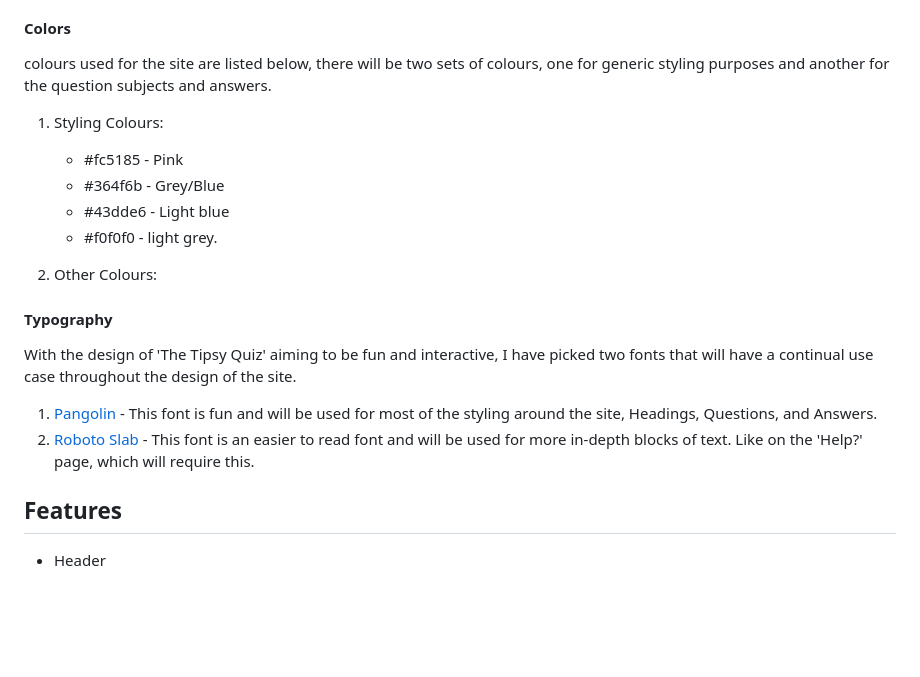
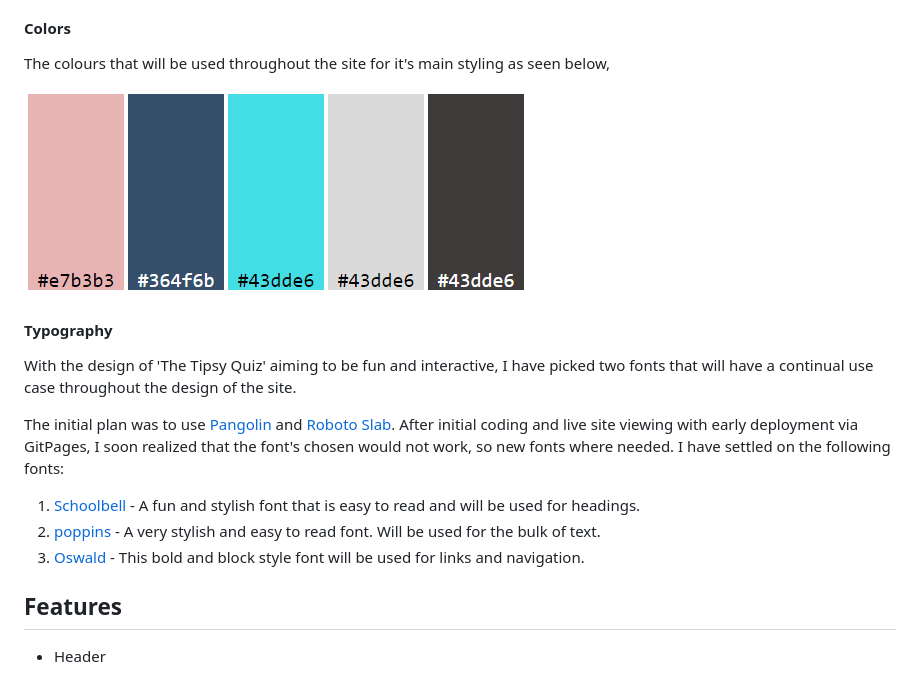
Before and after one commit to roomacarthur/the-tipsy-quiz, a Markdown page: README.md, the part around the change. Rendered like a GitHub page; pictures changed too: assets/images/readme-images/colours.png (added); blank space fills up the shorter version.

```diff
--- a/README.md
+++ b/README.md
@@ -75,23 +75,19 @@ Mobile:
 
 #### Colors
 
-colours used for the site are listed below, there will be two sets of colours, one for generic styling purposes and another for the question subjects and answers.
+The colours that will be used throughout the site for it's main styling as seen below,
 
-1. Styling Colours:
-
-   - #fc5185 - Pink
-   - #364f6b - Grey/Blue
-   - #43dde6 - Light blue
-   - #f0f0f0 - light grey.
-
-2. Other Colours:
+![Colours used for The Tipsy Quiz](/assets/images/readme-images/colours.png)
 
 #### Typography
 
 With the design of 'The Tipsy Quiz' aiming to be fun and interactive, I have picked two fonts that will have a continual use case throughout the design of the site.
 
-1. [Pangolin](https://fonts.google.com/specimen/Pangolin?preview.text=The%20Tipsy%20Quiz&preview.text_type=custom#standard-styles) - This font is fun and will be used for most of the styling around the site, Headings, Questions, and Answers.
-2. [Roboto Slab](https://fonts.google.com/specimen/Roboto+Slab?preview.text=The%20Tipsy%20Quiz&preview.text_type=custom&query=roboto+s) - This font is an easier to read font and will be used for more in-depth blocks of text. Like on the 'Help?' page, which will require this.
+The initial plan was to use [Pangolin](https://fonts.google.com/specimen/Pangolin?preview.text=The%20Tipsy%20Quiz&preview.text_type=custom#standard-styles) and [Roboto Slab](https://fonts.google.com/specimen/Roboto+Slab?preview.text=The%20Tipsy%20Quiz&preview.text_type=custom&query=roboto+s). After initial coding and live site viewing with early deployment via GitPages, I soon realized that the font's chosen would not work, so new fonts where needed. I have settled on the following fonts:
+
+1. [Schoolbell](https://fonts.google.com/specimen/Schoolbell?query=school) - A fun and stylish font that is easy to read and will be used for headings.
+2. [poppins](https://fonts.google.com/specimen/Poppins?query=poppins) - A very stylish and easy to read font. Will be used for the bulk of text.
+3. [Oswald](https://fonts.google.com/specimen/Oswald?query=oswal) - This bold and block style font will be used for links and navigation.
 
 ## Features
 
```
Also changed, not shown: 1 other file.
